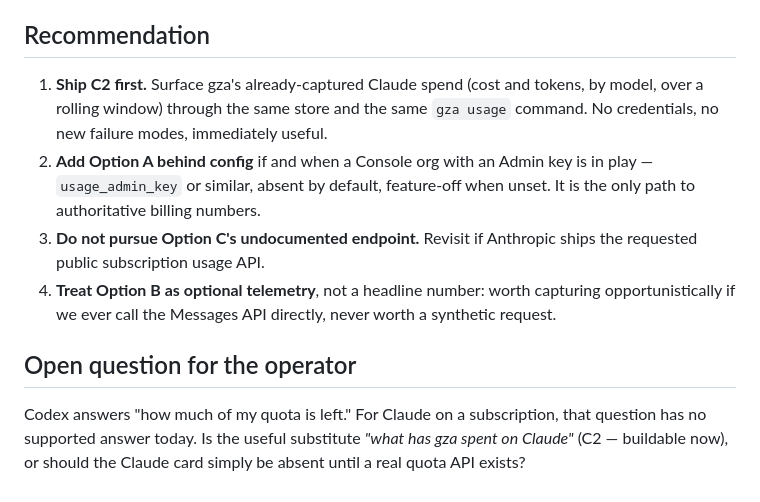
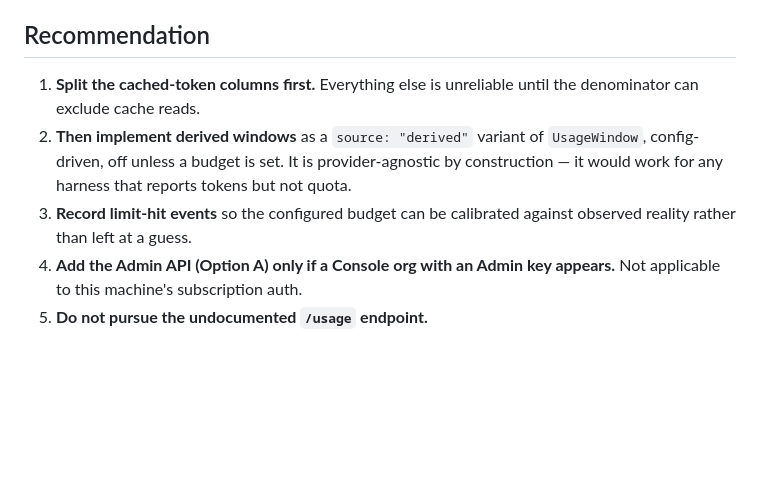
Before and after one commit to mhawthorne/gza, a Markdown page: specs/features/claude-usage-query.md, the part around one of its changes. Drawn GitHub-style; blank space fills up the shorter version.

```diff
--- a/specs/features/claude-usage-query.md
+++ b/specs/features/claude-usage-query.md
@@ -140,21 +200,14 @@ otherwise.
 
 ## Recommendation
 
-1. **Ship C2 first.** Surface gza's already-captured Claude spend (cost and
-   tokens, by model, over a rolling window) through the same store and the same
-   `gza usage` command. No credentials, no new failure modes, immediately useful.
-2. **Add Option A behind config** if and when a Console org with an Admin key is
-   in play — `usage_admin_key` or similar, absent by default, feature-off when
-   unset. It is the only path to authoritative billing numbers.
-3. **Do not pursue Option C's undocumented endpoint.** Revisit if Anthropic
-   ships the requested public subscription usage API.
-4. **Treat Option B as optional telemetry**, not a headline number: worth
-   capturing opportunistically if we ever call the Messages API directly, never
-   worth a synthetic request.
-
-## Open question for the operator
-
-Codex answers "how much of my quota is left." For Claude on a subscription, that
-question has no supported answer today. Is the useful substitute *"what has gza
-spent on Claude"* (C2 — buildable now), or should the Claude card simply be
-absent until a real quota API exists?
+1. **Split the cached-token columns first.** Everything else is unreliable
+   until the denominator can exclude cache reads.
+2. **Then implement derived windows** as a `source: "derived"` variant of
+   `UsageWindow`, config-driven, off unless a budget is set. It is
+   provider-agnostic by construction — it would work for any harness that
+   reports tokens but not quota.
+3. **Record limit-hit events** so the configured budget can be calibrated
+   against observed reality rather than left at a guess.
+4. **Add the Admin API (Option A) only if a Console org with an Admin key
+   appears.** Not applicable to this machine's subscription auth.
+5. **Do not pursue the undocumented `/usage` endpoint.**
```
Also changed, not shown: other parts of specs/features/claude-usage-query.md (+77 -17 lines).
